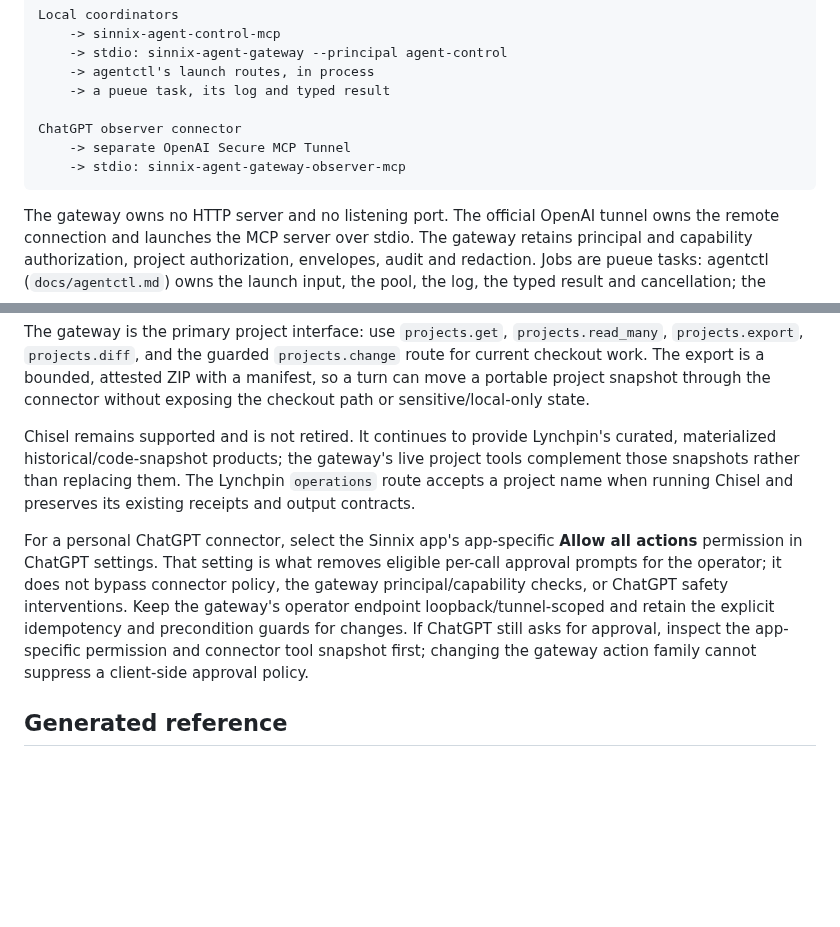
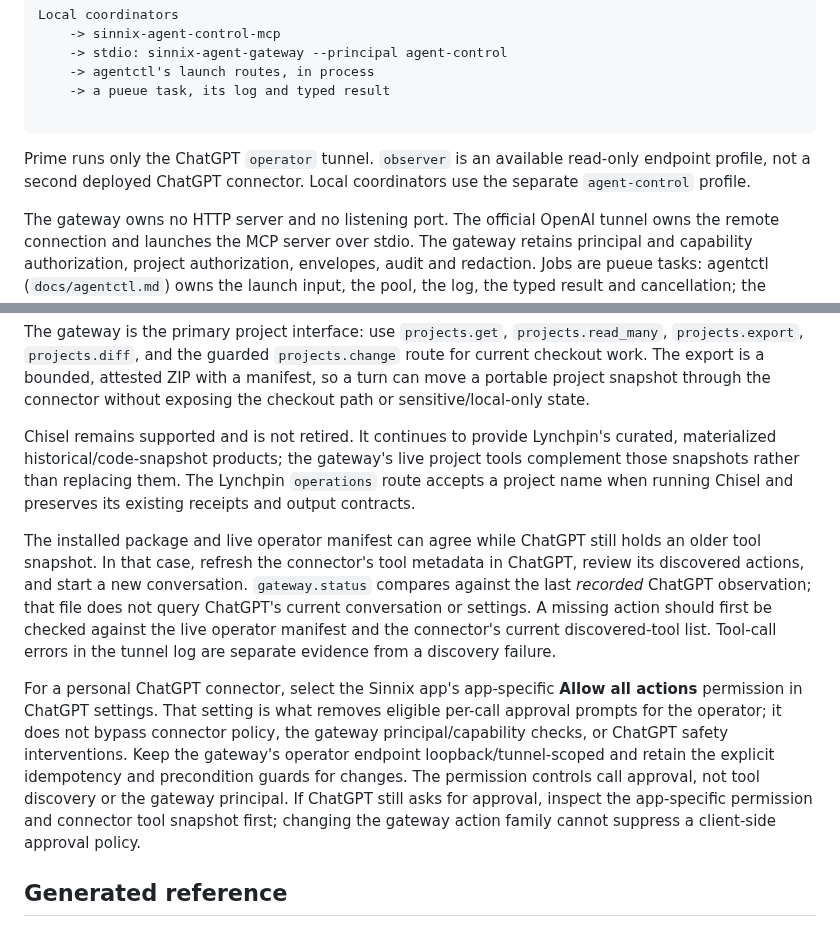
Before and after one commit to Sinity/sinnix, a Markdown page: docs/agent-gateway.md, 2 parts joined by grey strips. GitHub-like rendering; blank space fills up the shorter version.

Commit message:
docs(gateway): clarify deployed endpoint and connector discovery

````diff
--- a/docs/agent-gateway.md
+++ b/docs/agent-gateway.md
@@ -17,10 +17,11 @@ Local coordinators
     -> agentctl's launch routes, in process
     -> a pueue task, its log and typed result
 
-ChatGPT observer connector
-    -> separate OpenAI Secure MCP Tunnel
-    -> stdio: sinnix-agent-gateway-observer-mcp
 ```
+
+Prime runs only the ChatGPT `operator` tunnel. `observer` is an available
+read-only endpoint profile, not a second deployed ChatGPT connector. Local
+coordinators use the separate `agent-control` profile.
 
 The gateway owns no HTTP server and no listening port. The official OpenAI tunnel owns the remote connection and launches the MCP server over stdio. The gateway retains principal and capability authorization, project authorization, envelopes, audit and redaction. Jobs are pueue tasks: agentctl (`docs/agentctl.md`) owns the launch input, the pool, the log, the typed result and cancellation; the gateway calls its routes in process and implements no second job controller.
 
@@ -136,14 +137,24 @@ project tools complement those snapshots rather than replacing them. The Lynchpi
 `operations` route accepts a project name when running Chisel and preserves its
 existing receipts and output contracts.
 
+The installed package and live operator manifest can agree while ChatGPT still
+holds an older tool snapshot. In that case, refresh the connector's tool
+metadata in ChatGPT, review its discovered actions, and start a new conversation.
+`gateway.status` compares against the last *recorded* ChatGPT observation;
+that file does not query ChatGPT's current conversation or settings. A missing
+action should first be checked against the live operator manifest and the
+connector's current discovered-tool list. Tool-call errors in the tunnel log
+are separate evidence from a discovery failure.
+
 For a personal ChatGPT connector, select the Sinnix app's app-specific **Allow all
 actions** permission in ChatGPT settings. That setting is what removes eligible
 per-call approval prompts for the operator; it does not bypass connector policy,
 the gateway principal/capability checks, or ChatGPT safety interventions. Keep the
 gateway's operator endpoint loopback/tunnel-scoped and retain the explicit
-idempotency and precondition guards for changes. If ChatGPT still asks for approval,
-inspect the app-specific permission and connector tool snapshot first; changing
-the gateway action family cannot suppress a client-side approval policy.
+idempotency and precondition guards for changes. The permission controls call
+approval, not tool discovery or the gateway principal. If ChatGPT still asks for
+approval, inspect the app-specific permission and connector tool snapshot first;
+changing the gateway action family cannot suppress a client-side approval policy.
 
 <!-- BEGIN GENERATED GATEWAY V2 REFERENCE -->
 
````
